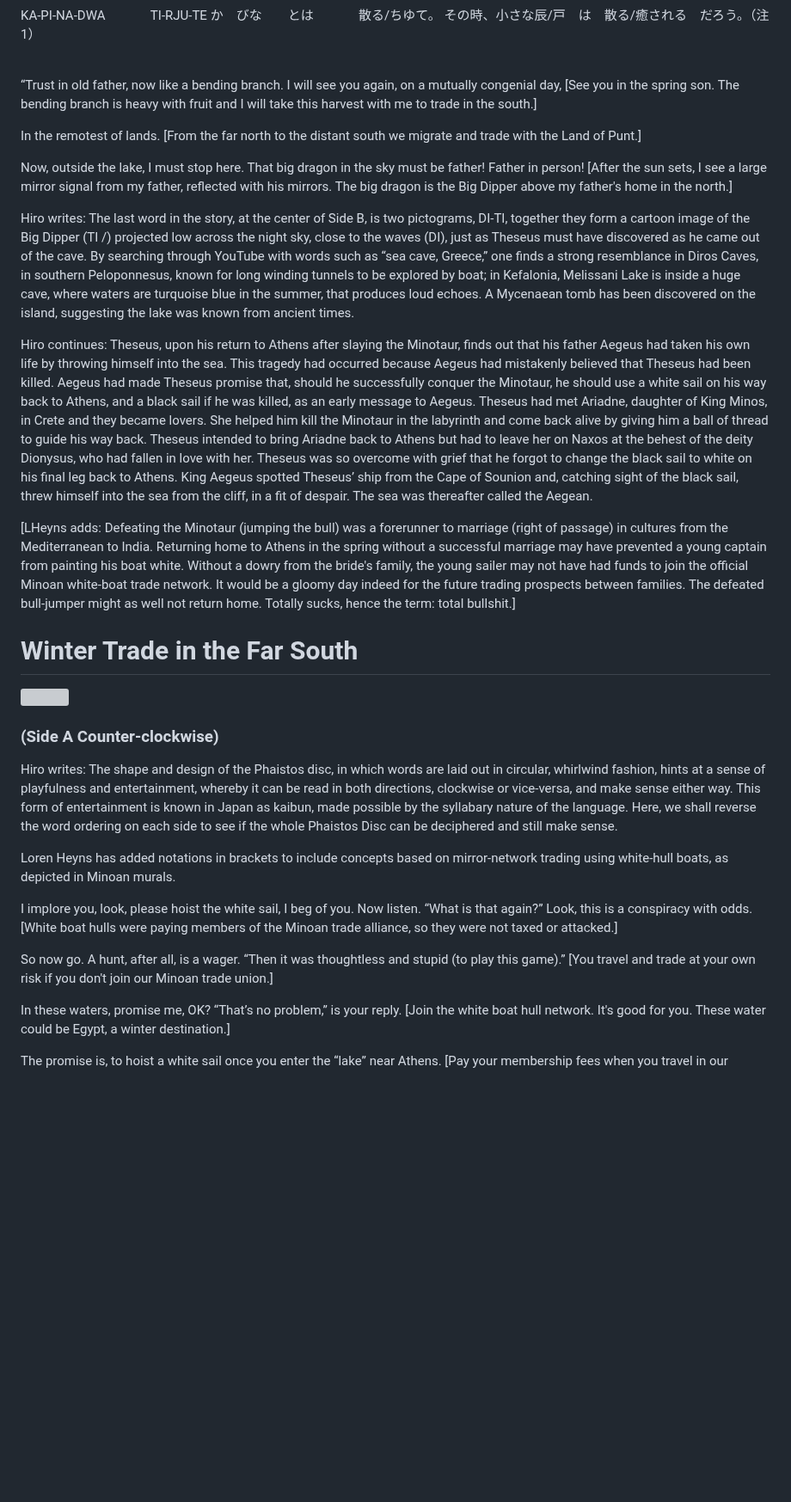
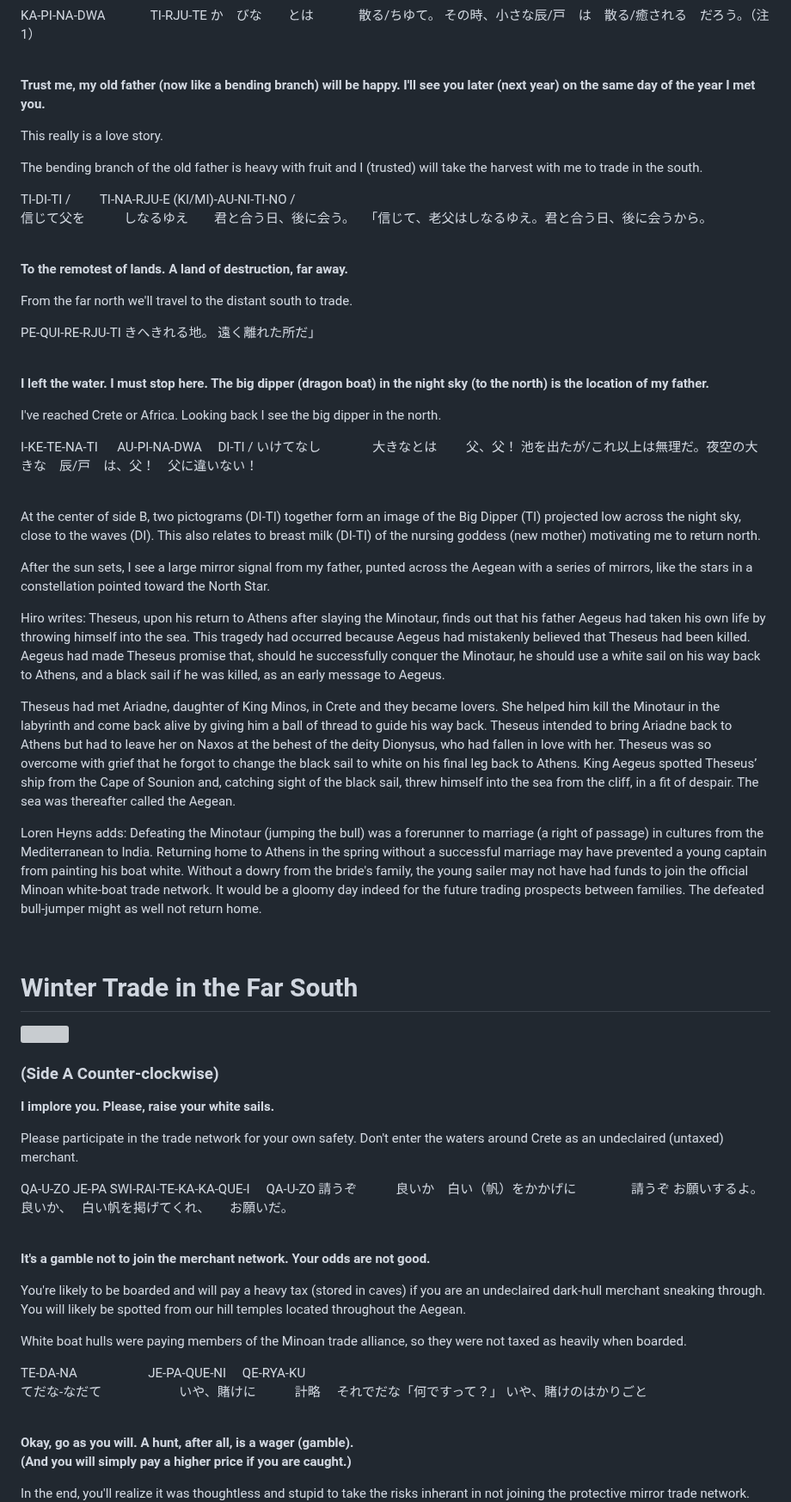
Before and after one commit to PlanetLive/LinearA, a Markdown page: axe/README.md, the part around one of its changes. Shown at 86% size. Drawn GitHub-style; blank space fills up the shorter version; grey boxes are pictures that could not be loaded.

```diff
--- a/axe/README.md
+++ b/axe/README.md
@@ -514,22 +517,52 @@ KA-PI-NA-DWA 　　  　TI-RJU-TE
 
 <br>
 
-“Trust in old father, now like a bending branch. I will see you again, on a mutually congenial day,
-[See you in the spring son. The bending branch is heavy with fruit and I will take this harvest with me to trade in the south.]
+<span style="font-size:1.2em;">**Trust me, my old father (now like a bending branch) will be happy. I'll see you later (next year) on the same day of the year I met you.**</span>
 
-In the remotest of lands.
-[From the far north to the distant south we migrate and trade with the Land of Punt.]
+This really is a love story.
 
-Now, outside the lake, I must stop here. That big dragon in the sky must be father! Father in person!
-[After the sun sets, I see a large mirror signal from my father, reflected with his mirrors. The big dragon is the Big Dipper above my father's home in the north.]
+The bending branch of the old father is heavy with fruit and I (trusted) will take the harvest with me to trade in the south.
 
-Hiro writes: The last word in the story, at the center of Side B, is two pictograms, DI-TI, together they form a cartoon image of the Big Dipper (TI /) projected low across the night sky, close to the waves (DI), just as Theseus must have discovered as he came out of the cave. By searching through YouTube with words such as “sea cave, Greece,” one finds a strong resemblance in Diros Caves, in southern Peloponnesus, known for long winding tunnels to be explored by boat; in Kefalonia, Melissani Lake is inside a huge cave, where waters are turquoise blue in the summer, that produces loud echoes. A Mycenaean tomb has been discovered on the island, suggesting the lake was known from ancient times.
+TI-DI-TI /  　　TI-NA-RJU-E  (KI/MI)-AU-NI-TI-NO /
+信じて父を　　　しなるゆえ　　君と合う日、後に会う。
+「信じて、老父はしなるゆえ。君と合う日、後に会うから。
 
-Hiro continues: Theseus, upon his return to Athens after slaying the Minotaur, finds out that his father Aegeus had taken his own life by throwing himself into the sea. This tragedy had occurred because Aegeus had mistakenly believed that Theseus had been killed. Aegeus had made Theseus promise that, should he successfully conquer the Minotaur, he should use a white sail on his way back to Athens, and a black sail if he was killed, as an early message to Aegeus.
+<br>
+
+<span style="font-size:1.2em;">**To the remotest of lands.
+A land of destruction, far away.**</span>
+
+From the far north we'll travel to the distant south to trade.
+
+PE-QUI-RE-RJU-TI
+きへきれる地。
+遠く離れた所だ」
+
+<br>
+
+<span style="font-size:1.2em;">**I left the water.  I must stop here.
+The big dipper (dragon boat) in the night sky (to the north) is the location of my father.**</span>
+
+I've reached Crete or Africa. Looking back I see the big dipper in the north.
+
+I-KE-TE-NA-TI 　 AU-PI-NA-DWA 　DI-TI /
+いけてなし　　　　大きなとは     　　父、父！
+池を出たが/これ以上は無理だ。夜空の大きな　辰/戸　は、父！　父に違いない！
+
+<br>
+
+At the center of side B, two pictograms (DI-TI) together form an image of the Big Dipper (TI) projected low across the night sky, close to the waves (DI).  This also relates to breast milk (DI-TI) of the nursing goddess (new mother) motivating me to return north.
+
+After the sun sets, I see a large mirror signal from my father, punted across the Aegean with a series of mirrors, like the stars in a constellation pointed toward the North Star.
+
+
+Hiro writes: Theseus, upon his return to Athens after slaying the Minotaur, finds out that his father Aegeus had taken his own life by throwing himself into the sea. This tragedy had occurred because Aegeus had mistakenly believed that Theseus had been killed. Aegeus had made Theseus promise that, should he successfully conquer the Minotaur, he should use a white sail on his way back to Athens, and a black sail if he was killed, as an early message to Aegeus.
+
 Theseus had met Ariadne, daughter of King Minos, in Crete and they became lovers. She helped him kill the Minotaur in the labyrinth and come back alive by giving him a ball of thread to guide his way back. Theseus intended to bring Ariadne back to Athens but had to leave her on Naxos at the behest of the deity Dionysus, who had fallen in love with her.
 Theseus was so overcome with grief that he forgot to change the black sail to white on his final leg back to Athens. King Aegeus spotted Theseus’ ship from the Cape of Sounion and, catching sight of the black sail, threw himself into the sea from the cliff, in a fit of despair. The sea was thereafter called the Aegean.
 
-[LHeyns adds: Defeating the Minotaur (jumping the bull) was a forerunner to marriage (right of passage) in cultures from the Mediterranean to India. Returning home to Athens in the spring without a successful marriage may have prevented a young captain from painting his boat white. Without a dowry from the bride's family, the young sailer may not have had funds to join the official Minoan white-boat trade network. It would be a gloomy day indeed for the future trading prospects between families. The defeated bull-jumper might as well not return home. Totally sucks, hence the term: total bullshit.]
+Loren Heyns adds: Defeating the Minotaur (jumping the bull) was a forerunner to marriage (a right of passage) in cultures from the Mediterranean to India. Returning home to Athens in the spring without a successful marriage may have prevented a young captain from painting his boat white. Without a dowry from the bride's family, the young sailer may not have had funds to join the official Minoan white-boat trade network. It would be a gloomy day indeed for the future trading prospects between families. The defeated bull-jumper might as well not return home.
+
 <br>
 
 # Winter Trade in the Far South
@@ -540,18 +573,31 @@ Theseus was so overcome with grief that he forgot to change the black sail to wh
 
 ### (Side A Counter-clockwise)
 
-Hiro writes: The shape and design of the Phaistos disc, in which words are laid out in circular, whirlwind fashion, hints at a sense of playfulness and entertainment, whereby it can be read in both directions, clockwise or vice-versa, and make sense either way. This form of entertainment is known in Japan as kaibun, made possible by the syllabary nature of the language. Here, we shall reverse the word ordering on each side to see if the whole Phaistos Disc can be deciphered and still make sense.
+<span style="font-size:1.2em;">**I implore you. Please, raise your white sails.**</span>
 
-Loren Heyns has added notations in brackets to include concepts based on mirror-network trading using white-hull boats, as depicted in Minoan murals.
+Please participate in the trade network for your own safety.
+Don't enter the waters around Crete as an undeclaired (untaxed) merchant.
 
-I implore you, look, please hoist the white sail, I beg of you.
-Now listen. “What is that again?”  Look, this is a conspiracy with odds.
-[White boat hulls were paying members of the Minoan trade alliance, so they were not taxed or attacked.]
+QA-U-ZO   JE-PA  SWI-RAI-TE-KA-KA-QUE-I 　QA-U-ZO
+請うぞ　　　良いか　白い（帆）をかかげに 　　　　請うぞ
+お願いするよ。良いか、　 白い帆を掲げてくれ、　　お願いだ。
 
-So now go.  A hunt, after all, is a wager. “Then it was thoughtless and stupid (to play this game).”
-[You travel and trade at your own risk if you don't join our Minoan trade union.]
+<br>
 
-In these waters, promise me, OK?  “That’s no problem,” is your reply.
-[Join the white boat hull network. It's good for you. These water could be Egypt, a winter destination.]
+<span style="font-size:1.2em;">**It's a gamble not to join the merchant network. Your odds are not good.**</span>
 
-The promise is, to hoist a white sail once you enter the “lake” near Athens.
+You're likely to be boarded and will pay a heavy tax (stored in caves) if you are an undeclaired dark-hull merchant sneaking through. You will likely be spotted from our hill temples located throughout the Aegean.
+
+White boat hulls were paying members of the Minoan trade alliance, so they were not taxed as heavily when boarded.
+
+TE-DA-NA  　　 　　　JE-PA-QUE-NI　 QE-RYA-KU
+てだな-なだて　　　　　　いや、賭けに　　　計略
+それでだな「何ですって？」 いや、賭けのはかりごと
+
+<br>
+
+<span style="font-size:1.2em;">**Okay, go as you will. A hunt, after all, is a wager (gamble).<br>
+(And you will simply pay a higher price if you are caught.)**</span>
+
+In the end, you'll realize it was thoughtless and stupid to take the risks inherant in not joining the protective mirror trade network.
+
```
Also changed, not shown: other parts of axe/README.md (+75 -15 lines).
